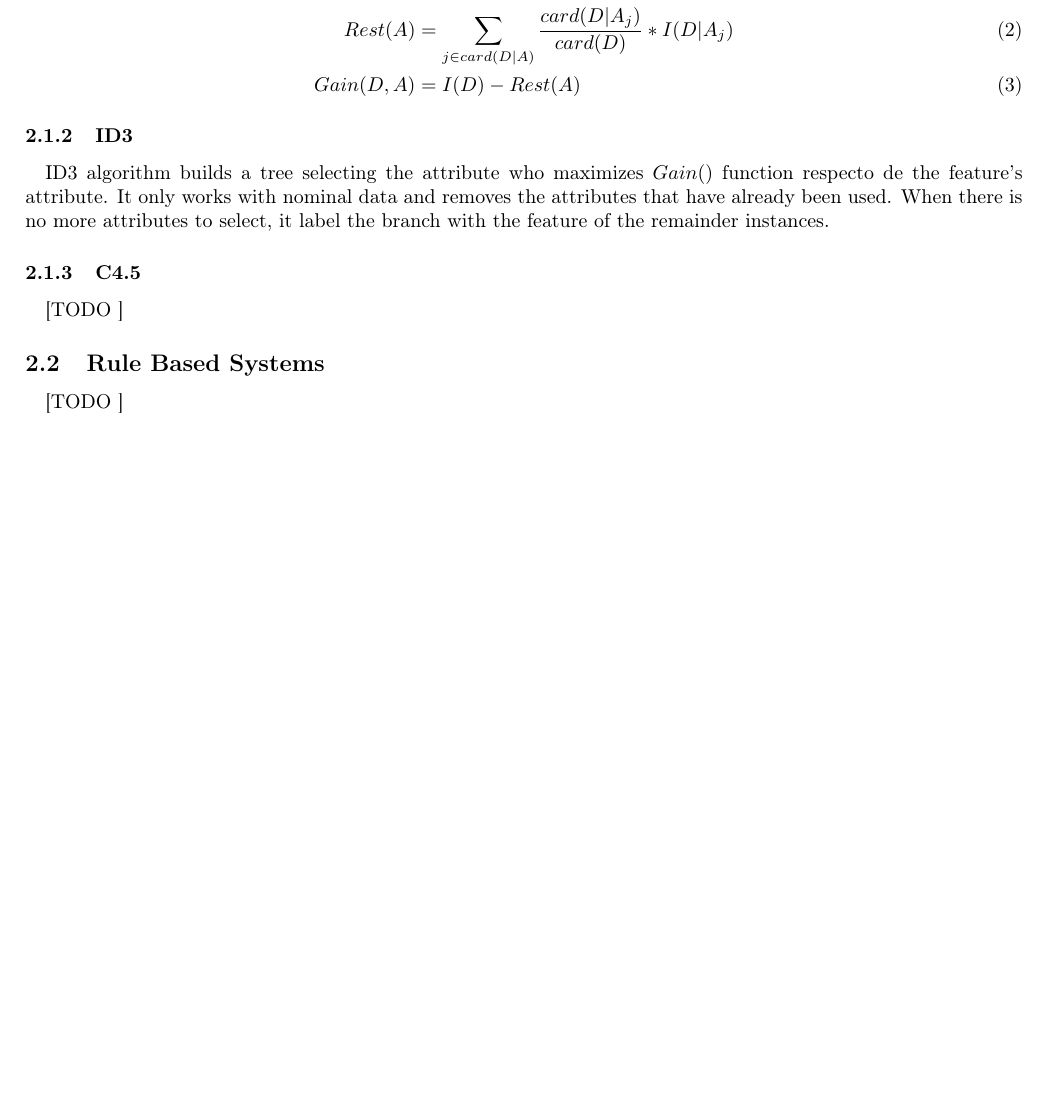
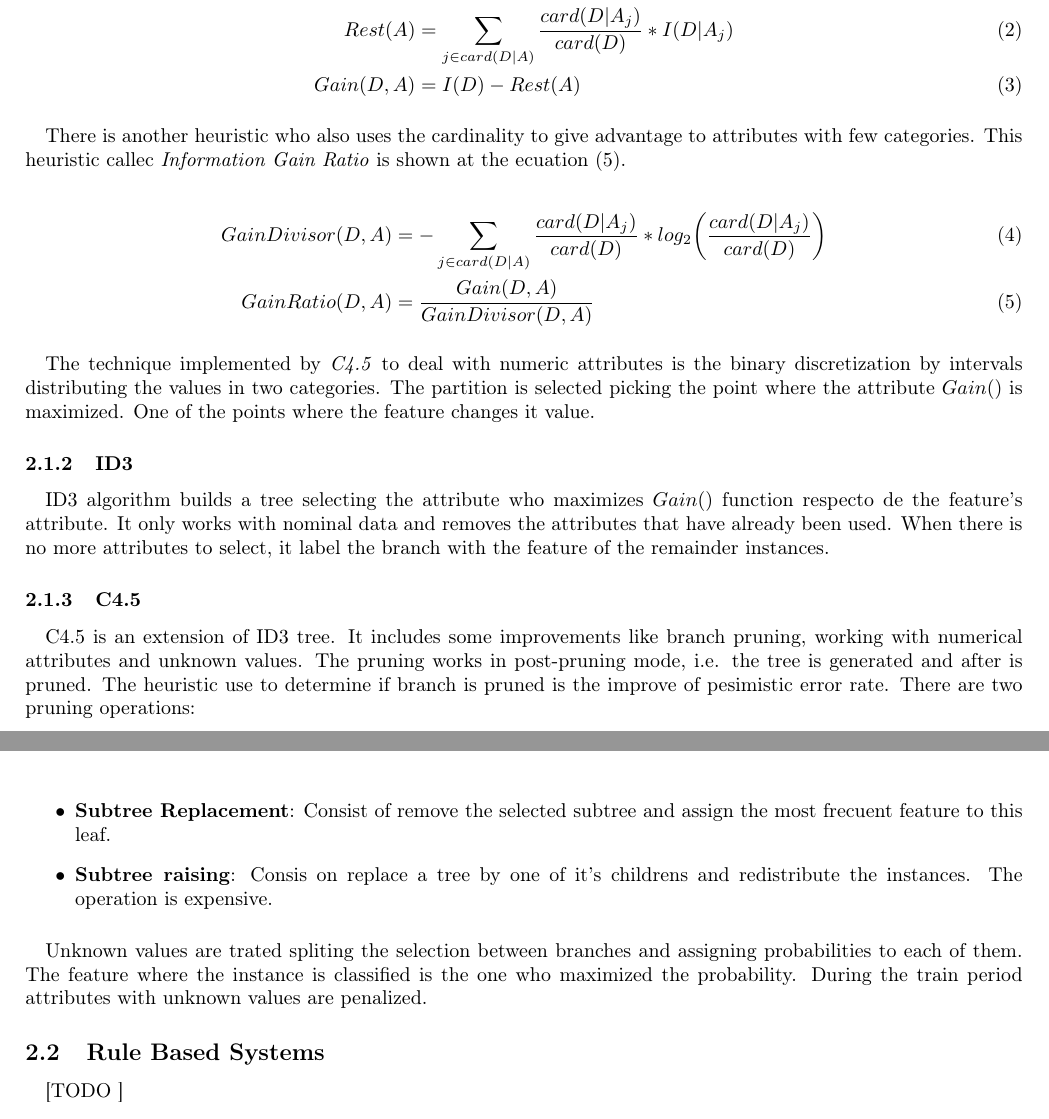
Before and after one commit to garciparedes/machine-learning-formulas, a LaTeX paper (document.tex): part of page 2 of 5 before the commit and two parts of pages 2 and 3 of 6 after it, the two joined at a grey line, cut so that both start at the same text, the shorter picture padded with empty space. Compiled offline with pdfLaTeX.

Commit message:
Worked on C4.5 description

```diff
--- a/document.tex
+++ b/document.tex
@@ -115,6 +115,19 @@
 					Gain(D, A) &= I(D) - Rest(A)
 				\end{align}
 
+				\paragraph{}
+				There is another heuristic who also uses the cardinality to give advantage to attributes with few categories. This heuristic callec \emph{Information Gain Ratio} is shown at the ecuation \eqref{eq:gain-ratio-heuristic}.
+
+				\begin{align}
+				\label{eq:gain-divisor-heuristic}
+					GainDivisor(D,A) &= - \sum_{j \in card(D|A)}\frac{card(D|A_j)}{card(D)} * log_2\bigg(\frac{card(D|A_j)}{card(D)}\bigg)\\
+				\label{eq:gain-ratio-heuristic}
+					GainRatio(D,A) &= \frac{Gain(D,A)}{GainDivisor(D,A)}
+				\end{align}
+
+				\paragraph{}
+				The technique implemented by \emph{C4.5} to deal with numeric attributes is the binary discretization by intervals distributing the values in two categories. The partition is selected picking the point where the attribute $Gain()$ is maximized. One of the points where the feature changes it value.
+
 			\subsubsection{ID3}
 			\label{sec:id3-tree}
 
@@ -125,7 +138,15 @@
 			\label{sec:c45-trees}
 
 				\paragraph{}
-				[TODO ]
+				C4.5 is an extension of ID3 tree. It includes some improvements like branch pruning, working with numerical attributes and unknown values. The pruning works in post-pruning mode, i.e. the tree is generated and after is pruned. The heuristic use to determine if branch is pruned is the improve of pesimistic error rate. There are two pruning operations:
+
+				\begin{itemize}
+					\item \textbf{Subtree Replacement}: Consist of remove the selected subtree and assign the most frecuent feature to this leaf.
+					\item \textbf{Subtree raising}: Consis on replace a tree by one of it's childrens and redistribute the instances. The operation is expensive.
+				\end{itemize}
+
+				\paragraph{}
+				Unknown values are trated spliting the selection between branches and assigning probabilities to each of them. The feature where the instance is classified is the one who maximized the probability. During the train period attributes with unknown values are penalized.
 
 		\subsection{Rule Based Systems}
 		\label{sec:decision-trees}
```
Also changed, not shown: document.pdf.
